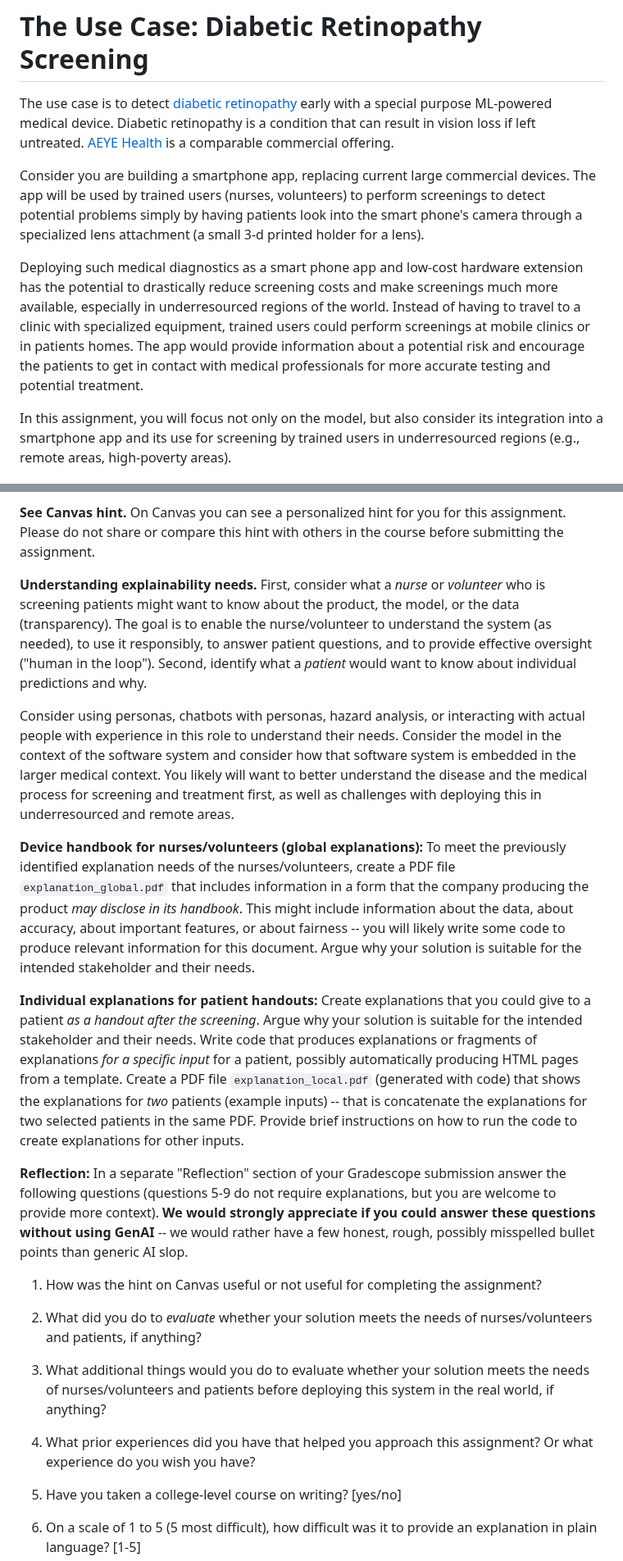
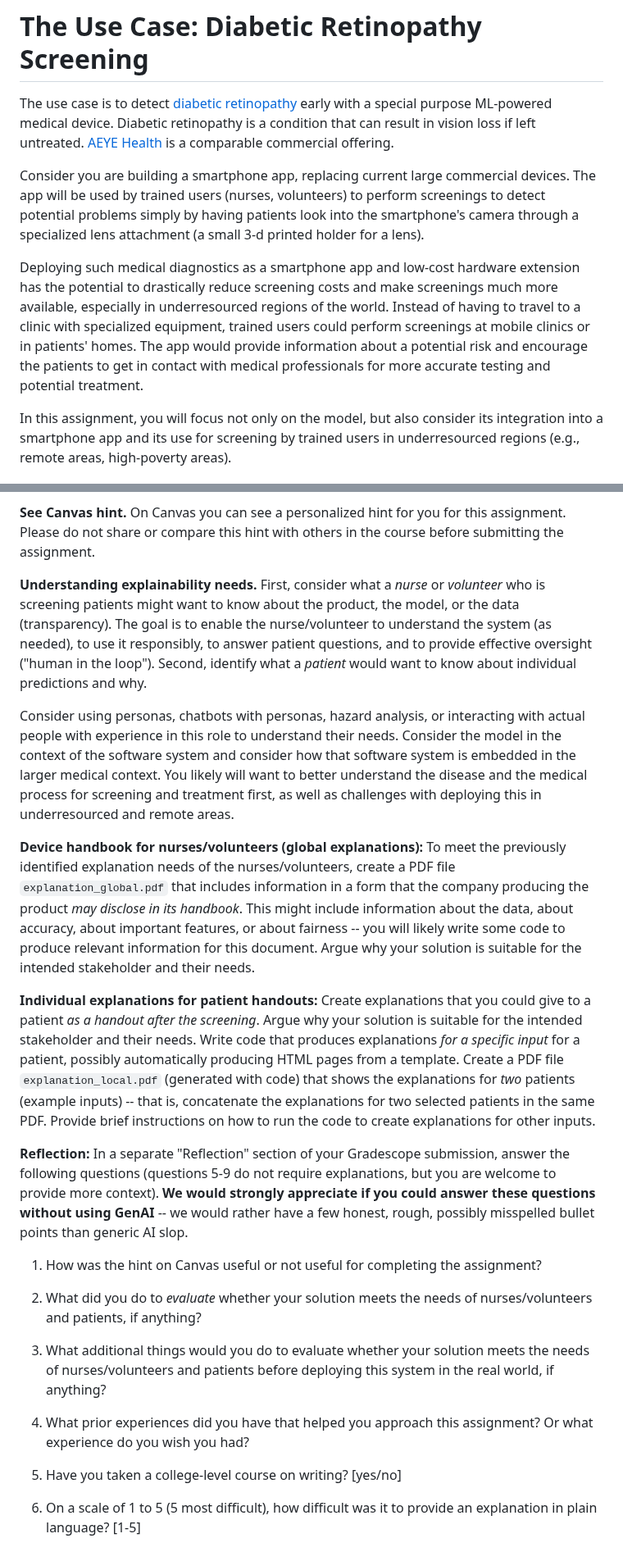
Before and after one commit to mlip-cmu/f2025, a Markdown page: assignments/I4_explainability.md, 2 parts joined by grey strips. Shown at 82% size. GitHub-like rendering.

Commit message:
minor language revisions

```diff
--- a/assignments/I4_explainability.md
+++ b/assignments/I4_explainability.md
@@ -21,9 +21,9 @@ Learning goals:
 
 The use case is to detect [diabetic retinopathy](https://www.nei.nih.gov/learn-about-eye-health/eye-conditions-and-diseases/diabetic-retinopathy) early with a special purpose ML-powered medical device. Diabetic retinopathy is a condition that can result in vision loss if left untreated. [AEYE Health](https://www.aeyehealth.com) is a comparable commercial offering.
 
-Consider you are building a smartphone app, replacing current large commercial devices. The app will be used by trained users (nurses, volunteers) to perform screenings to detect potential problems simply by having patients look into the smart phone's camera through a specialized lens attachment (a small 3-d printed holder for a lens).
+Consider you are building a smartphone app, replacing current large commercial devices. The app will be used by trained users (nurses, volunteers) to perform screenings to detect potential problems simply by having patients look into the smartphone's camera through a specialized lens attachment (a small 3-d printed holder for a lens).
 
-Deploying such medical diagnostics as a smart phone app and low-cost hardware extension has the potential to drastically reduce screening costs and make screenings much more available, especially in underresourced regions of the world. Instead of having to travel to a clinic with specialized equipment, trained users could perform screenings at mobile clinics or in patients homes. The app would provide information about a potential risk and encourage the patients to get in contact with medical professionals for more accurate testing and potential treatment.
+Deploying such medical diagnostics as a smartphone app and low-cost hardware extension has the potential to drastically reduce screening costs and make screenings much more available, especially in underresourced regions of the world. Instead of having to travel to a clinic with specialized equipment, trained users could perform screenings at mobile clinics or in patients' homes. The app would provide information about a potential risk and encourage the patients to get in contact with medical professionals for more accurate testing and potential treatment.
 
 In this assignment, you will focus not only on the model, but also consider its integration into a smartphone app and its use for screening by trained users in underresourced regions (e.g., remote areas, high-poverty areas).
 
@@ -33,15 +33,15 @@ In this assignment, you will work with a provided model for a potential medical
 
 **See Canvas hint.** On Canvas you can see a personalized hint for you for this assignment. Please do not share or compare this hint with others in the course before submitting the assignment.
 
-**Understanding explainability needs.** First, consider what a *nurse* or *volunteer* who is screening patients might want to know about the product, the model, or the data (transparency).  The goal is to enable the nurse/volunteer to understand the system (as needed), to use it responsibly, to answer patient questions, and to provide effective oversight  ("human in the loop"). Second, identify what a *patient* would want to know about individual predictions and why.
+**Understanding explainability needs.** First, consider what a *nurse* or *volunteer* who is screening patients might want to know about the product, the model, or the data (transparency). The goal is to enable the nurse/volunteer to understand the system (as needed), to use it responsibly, to answer patient questions, and to provide effective oversight ("human in the loop"). Second, identify what a *patient* would want to know about individual predictions and why.
 
 Consider using personas, chatbots with personas, hazard analysis, or interacting with actual people with experience in this role to understand their needs. Consider the model in the context of the software system and consider how that software system is embedded in the larger medical context. You likely will want to better understand the disease and the medical process for screening and treatment first, as well as challenges with deploying this in underresourced and remote areas.
 
-**Device handbook for nurses/volunteers (global explanations):**  To meet the previously identified explanation needs of the nurses/volunteers, create a PDF file  `explanation_global.pdf` that includes information in a form that the company producing the product *may disclose in its handbook*. This might include information about the data, about accuracy, about important features, or about fairness -- you will likely write some code to produce relevant information for this document. Argue why your solution is suitable for the intended stakeholder and their needs.
+**Device handbook for nurses/volunteers (global explanations):** To meet the previously identified explanation needs of the nurses/volunteers, create a PDF file `explanation_global.pdf` that includes information in a form that the company producing the product *may disclose in its handbook*. This might include information about the data, about accuracy, about important features, or about fairness -- you will likely write some code to produce relevant information for this document. Argue why your solution is suitable for the intended stakeholder and their needs.
 
-**Individual explanations for patient handouts:** Create explanations that you could give to a patient *as a handout after the screening*. Argue why your solution is suitable for the intended stakeholder and their needs. Write code that produces explanations or fragments of explanations *for a specific input* for a patient, possibly automatically producing HTML pages from a template. Create a PDF file  `explanation_local.pdf`  (generated with code) that shows the explanations for *two* patients (example inputs) -- that is concatenate the explanations for two selected patients in the same PDF. Provide brief instructions on how to run the code to create explanations for other inputs.
+**Individual explanations for patient handouts:** Create explanations that you could give to a patient *as a handout after the screening*. Argue why your solution is suitable for the intended stakeholder and their needs. Write code that produces explanations *for a specific input* for a patient, possibly automatically producing HTML pages from a template. Create a PDF file `explanation_local.pdf` (generated with code) that shows the explanations for *two* patients (example inputs) -- that is, concatenate the explanations for two selected patients in the same PDF. Provide brief instructions on how to run the code to create explanations for other inputs.
 
-**Reflection:** In a separate "Reflection" section of your Gradescope submission answer the following questions (questions 5-9 do not require explanations, but you are welcome to provide more context). **We would strongly appreciate if you could answer these questions without using GenAI** -- we would rather have a few honest, rough, possibly misspelled bullet points than generic AI slop.
+**Reflection:** In a separate "Reflection" section of your Gradescope submission, answer the following questions (questions 5-9 do not require explanations, but you are welcome to provide more context). **We would strongly appreciate if you could answer these questions without using GenAI** -- we would rather have a few honest, rough, possibly misspelled bullet points than generic AI slop.
 
 1. How was the hint on Canvas useful or not useful for completing the assignment?
 
@@ -49,7 +49,7 @@ Consider using personas, chatbots with personas, hazard analysis, or interacting
 
 3. What additional things would you do to evaluate whether your solution meets the needs of nurses/volunteers and patients before deploying this system in the real world, if anything?
 
-4. What prior experiences did you have that helped you approach this assignment? Or what experience do you wish you have?
+4. What prior experiences did you have that helped you approach this assignment? Or what experience do you wish you had?
 
 5. Have you taken a college-level course on writing? [yes/no]
 
```
Also changed, not shown: other parts of assignments/I4_explainability.md (+2 -2 lines).
